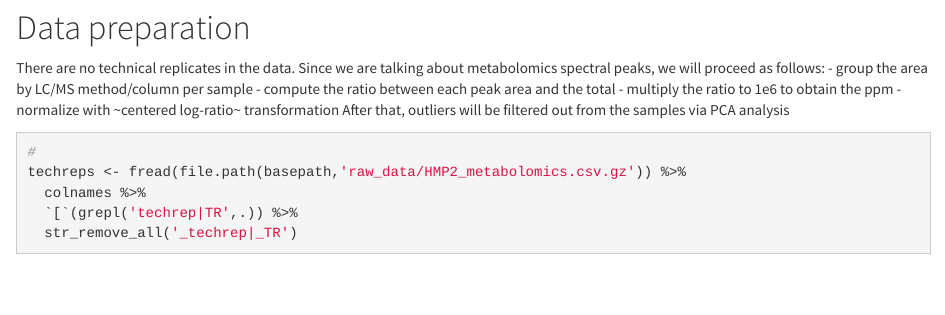
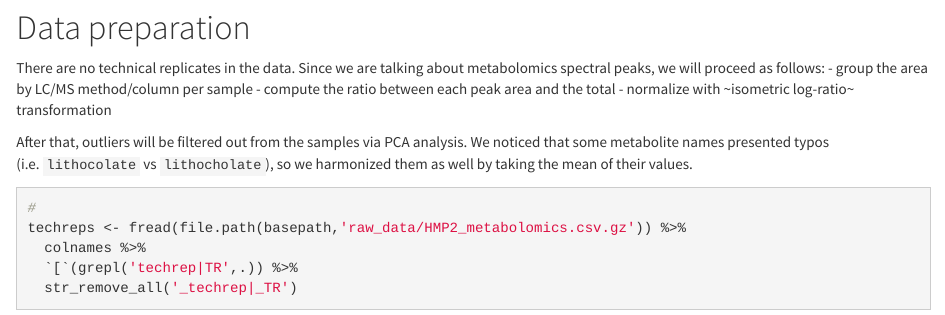
Before and after one commit to andreanuzzo/drug-discovery-from-metabolites, an R Markdown document (scripts/Metabolomics.Rmd): the page in a window 1100 px wide, from 2810 px down. Rendered offline with R 4.5, knitr and Pandoc, with nearby package versions; some code elsewhere in the file could not run offline; column names are cleaned by a stand-in for the janitor package.

Commit message:
Update Metabolomics.Rmd

````diff
--- a/scripts/Metabolomics.Rmd
+++ b/scripts/Metabolomics.Rmd
@@ -112,9 +112,9 @@ write_csv(sample_data_elaborated, file.path(basepath,'elaborated_data/HMP2_sampl
 There are no technical replicates in the data. Since we are talking about metabolomics spectral peaks, we will proceed as follows:
   - group the area by LC/MS method/column per sample
   - compute the ratio between each peak area and the total
-  - multiply the ratio to 1e6 to obtain the ppm
-  - normalize with ~centered log-ratio~ transformation
-After that, outliers will be filtered out from the samples via PCA analysis
+  - normalize with ~isometric log-ratio~ transformation
+
+After that, outliers will be filtered out from the samples via PCA analysis. We noticed that some metabolite names presented typos (i.e. `lithocolate` vs `lithocholate`), so we harmonized them as well by taking the mean of their values.
 
 ```{r, warning=FALSE}
 #
````
